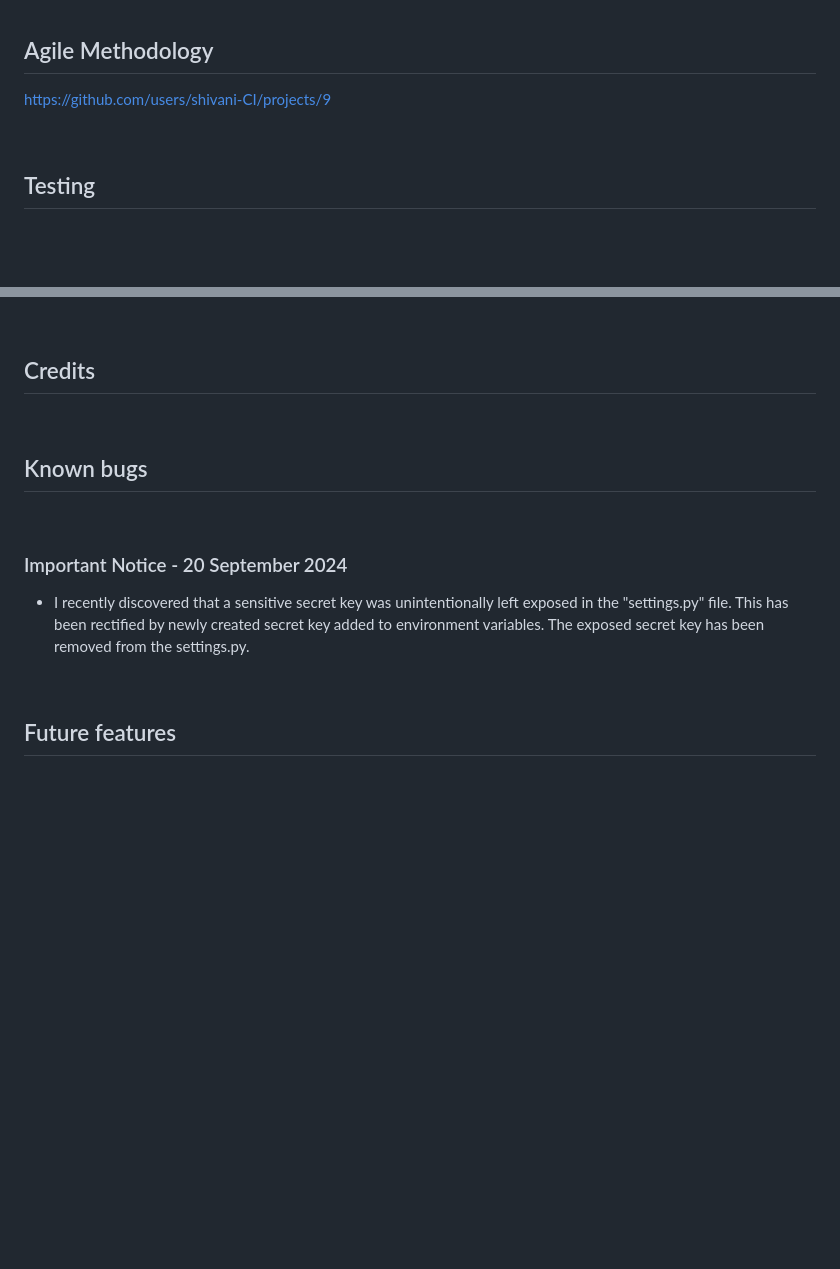
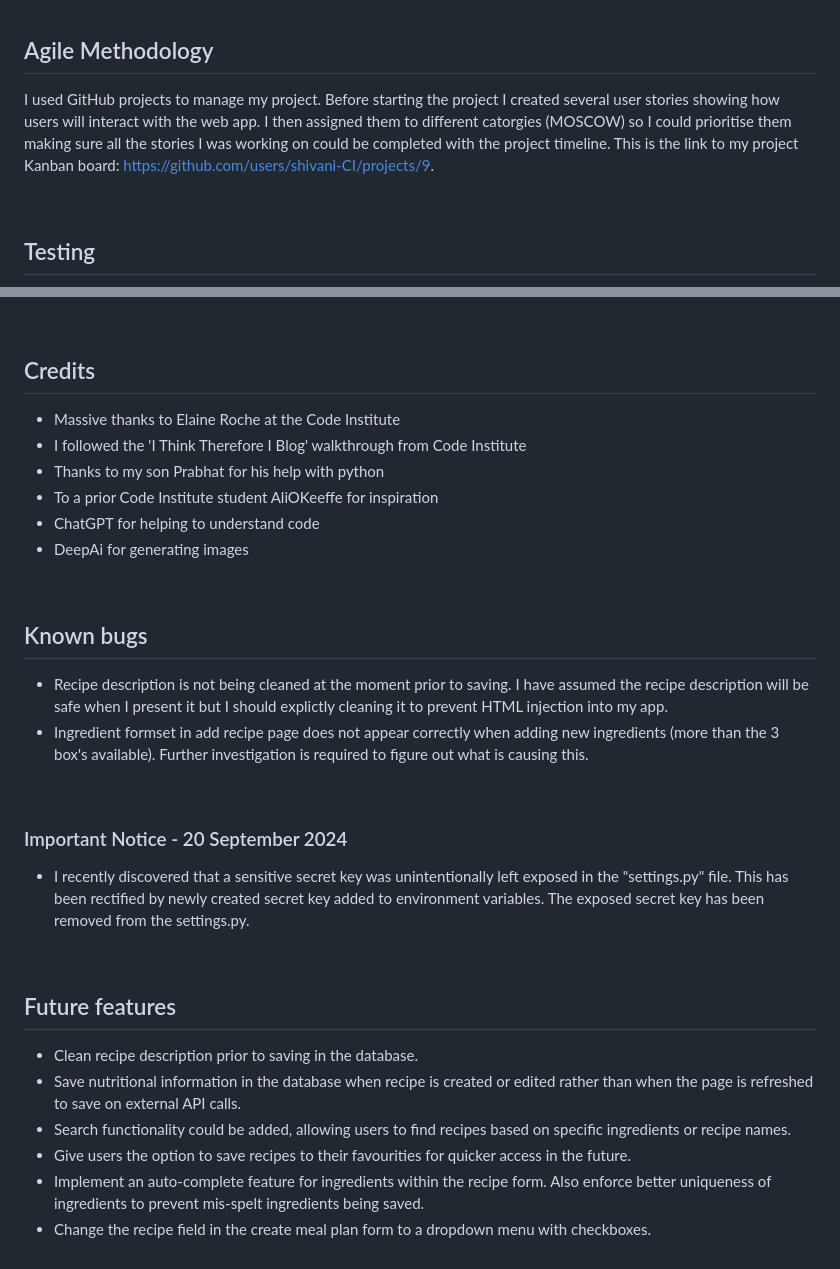
Before and after one commit to shivani-CI/Kibble-Kitchen, a Markdown page: README.md, 2 parts joined by grey strips. GitHub-like rendering; blank space fills up the shorter version.

```diff
--- a/README.md
+++ b/README.md
@@ -521,7 +521,7 @@ This is at the end of iteration 1:
 
 ## Agile Methodology
 
-https://github.com/users/shivani-CI/projects/9
+I used GitHub projects to manage my project. Before starting the project I created several user stories showing how users will interact with the web app. I then assigned them to different catorgies (MOSCOW) so I could prioritise them making sure all the stories I was working on could be completed with the project timeline. This is the link to my project Kanban board: https://github.com/users/shivani-CI/projects/9.
 
  <br>
 
@@ -661,10 +702,18 @@ project settings.py
 
 ## Credits
 
+- Massive thanks to Elaine Roche at the Code Institute
+- I followed the 'I Think Therefore I Blog' walkthrough from Code Institute
+- Thanks to my son Prabhat for his help with python
+- To a prior Code Institute student AliOKeeffe for inspiration
+-  ChatGPT for helping to understand code
+-  DeepAi for generating images
+
  <br>
 
 ## Known bugs
-
+- Recipe description is not being cleaned at the moment prior to saving. I have assumed the recipe description will be safe when I present it but I should explictly cleaning it to prevent HTML injection into my app.
+- Ingredient formset in add recipe page does not appear correctly when adding new ingredients (more than the 3 box's available). Further investigation is required to figure out what is causing this.
 
  <br>
 
@@ -675,3 +724,9 @@ project settings.py
  <br>
 
 ## Future features ##
+ - Clean recipe description prior to saving in the database.
+ - Save nutritional information in the database when recipe is created or edited rather than when the page is refreshed to save on external API calls.
+ - Search functionality could be added, allowing users to find recipes based on specific ingredients or recipe names.
+ - Give users the option to save recipes to their favourities for quicker access in the future.
+ - Implement an auto-complete feature for ingredients within the recipe form. Also enforce better uniqueness of ingredients to prevent mis-spelt ingredients being saved.
+ - Change the recipe field in the create meal plan form to a dropdown menu with checkboxes.
```
Also changed, not shown: other parts of README.md (+41 -0 lines).
